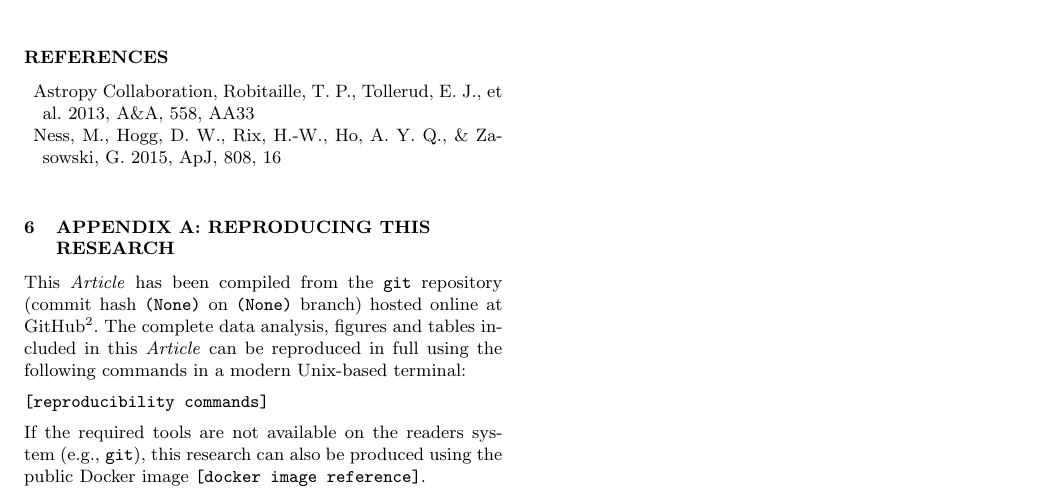
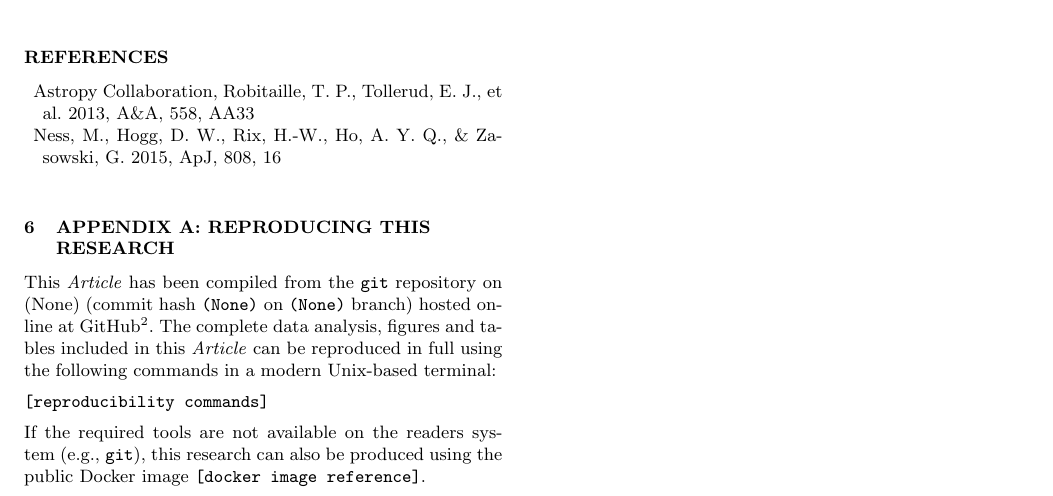
Before and after one commit to andycasey/explosive, a LaTeX paper (article/ms.tex): part of page 3 of 3, cut so that both start at the same text. Compiled offline with LaTeX, dvips and Ghostscript; a LaTeX package or settings file that is missing is left out.

Commit message:
Minor updates

```diff
--- a/article/ms.tex
+++ b/article/ms.tex
@@ -263,7 +263,7 @@ Rix, H.-W., Ho, A.~Y.~Q., \& Zasowski, G.\ 2015, \apj, 808, 16
 \label{lastpage}
 
 \section{Appendix A: Reproducing this research}
-This \article{} has been compiled from the \texttt{git} repository (commit hash \texttt{\gitAbbrevHash} on \texttt{\gitBranch} branch) hosted online at GitHub\footnote{https://www.github.com/andycasey/fireworks}. The complete data analysis, figures and tables included in this \article{} can be reproduced in full using the following commands in a modern Unix-based terminal:
+This \article{} has been compiled from the \texttt{git} repository on \gitAuthorDate{} (commit hash \texttt{\gitAbbrevHash} on \texttt{\gitBranch} branch) hosted online at GitHub\footnote{https://www.github.com/andycasey/fireworks}. The complete data analysis, figures and tables included in this \article{} can be reproduced in full using the following commands in a modern Unix-based terminal:
 \vspace{0.5em}
 
 \noindent\texttt{[reproducibility commands]}
```
Also changed, not shown: README.md.
